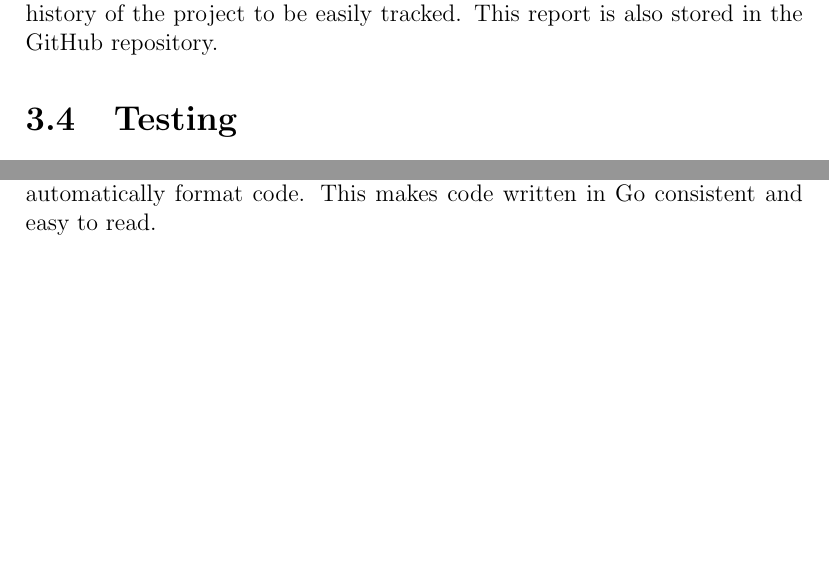
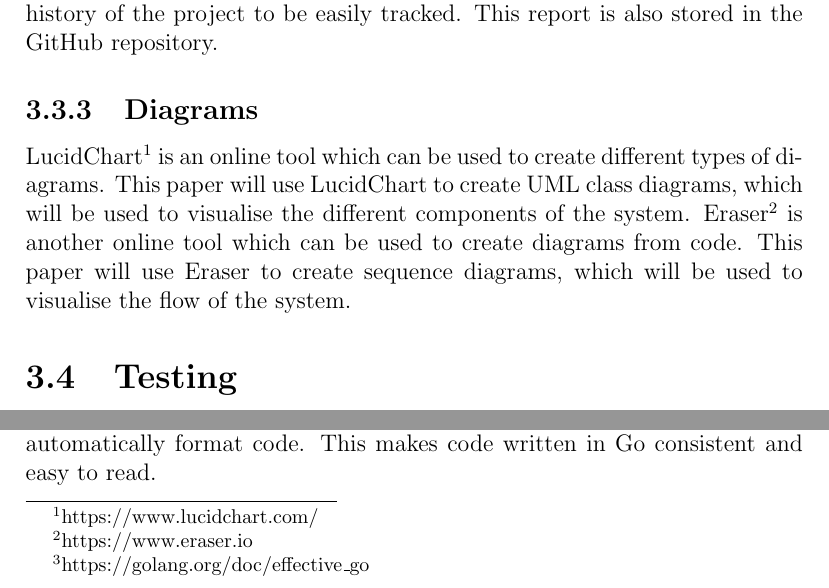
Before and after one commit to FelixWhitefield/Tree-CRDTs-With-Move, a LaTeX thesis (Report/main.tex): two parts of page 28 of 51, joined at a grey line, cut so that both start at the same text, the shorter picture padded with empty space. Compiled offline with pdfLaTeX.

Commit message:
added section on diagrams in planning

```diff
--- a/Report/main.tex
+++ b/Report/main.tex
@@ -501,6 +501,10 @@ The CRDTs which will be implemented by this paper are particularly applicable to
 \subsection{GitHub}
 The source code for this project will be stored in a GitHub repository. This will allow for the code to be easily shared and modified by other developers. It will also allow for the code to be easily version controlled, and for the history of the project to be easily tracked. This report is also stored in the GitHub repository. \par
 
+\subsection{Diagrams}
+LucidChart\footnote{https://www.lucidchart.com/} is an online tool which can be used to create different types of diagrams. This paper will use LucidChart to create UML class diagrams, which will be used to visualise the different components of the system. Eraser\footnote{https://www.eraser.io} is another online tool which can be used to create diagrams from code. This paper will use Eraser to create sequence diagrams, which will be used to visualise the flow of the system. \par
+
+
 \section{Testing}
 Go has a built-in testing framework, which will be used to test the code. Unit tests can be used to simulate concurrent operations on the CRDTs, and therefore test the correctness of the CRDTs. Integration tests will be used to test the correctness of the system as a whole and ensure that the different layers work together correctly. \par
 
```
Also changed, not shown: Report/main.pdf.
